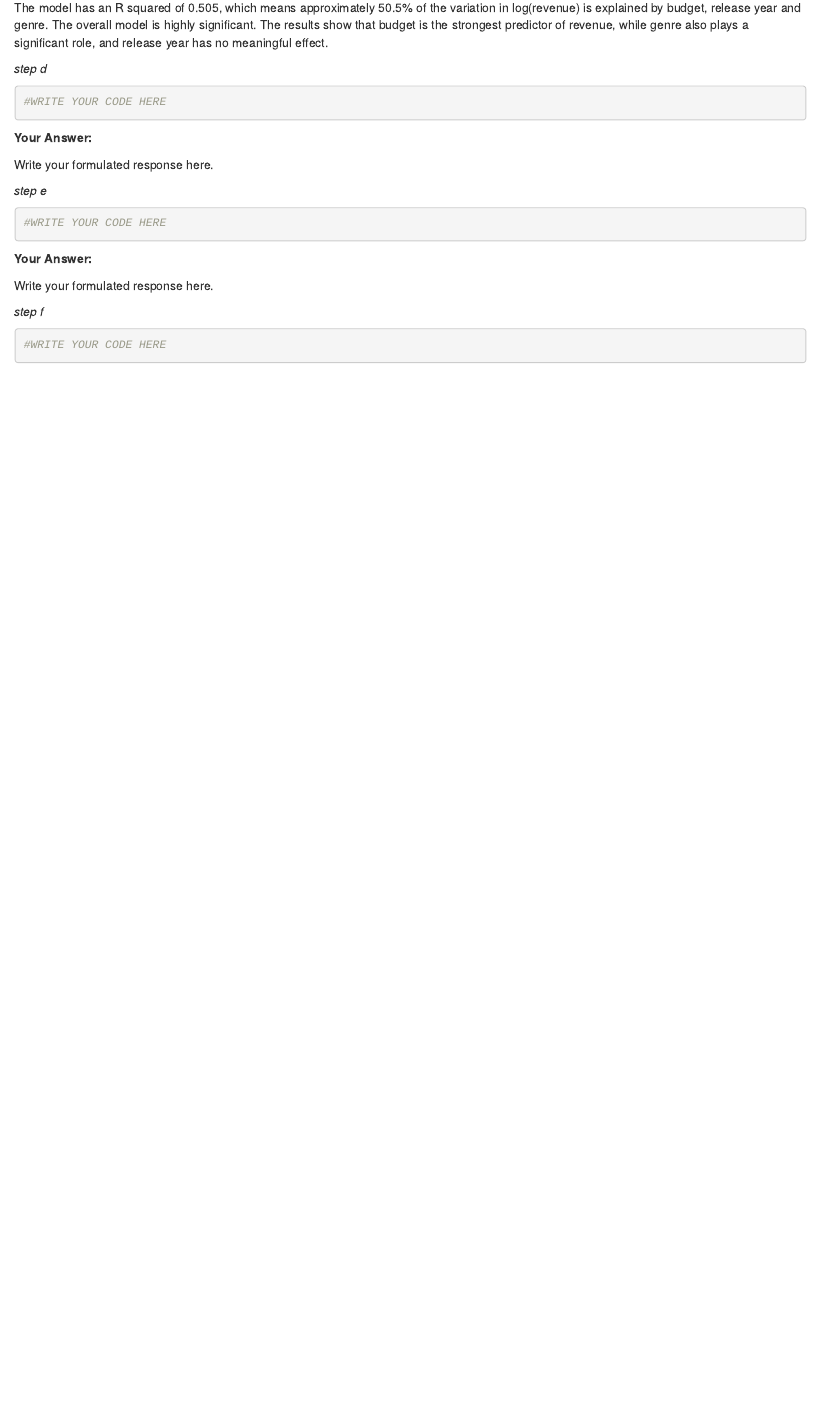
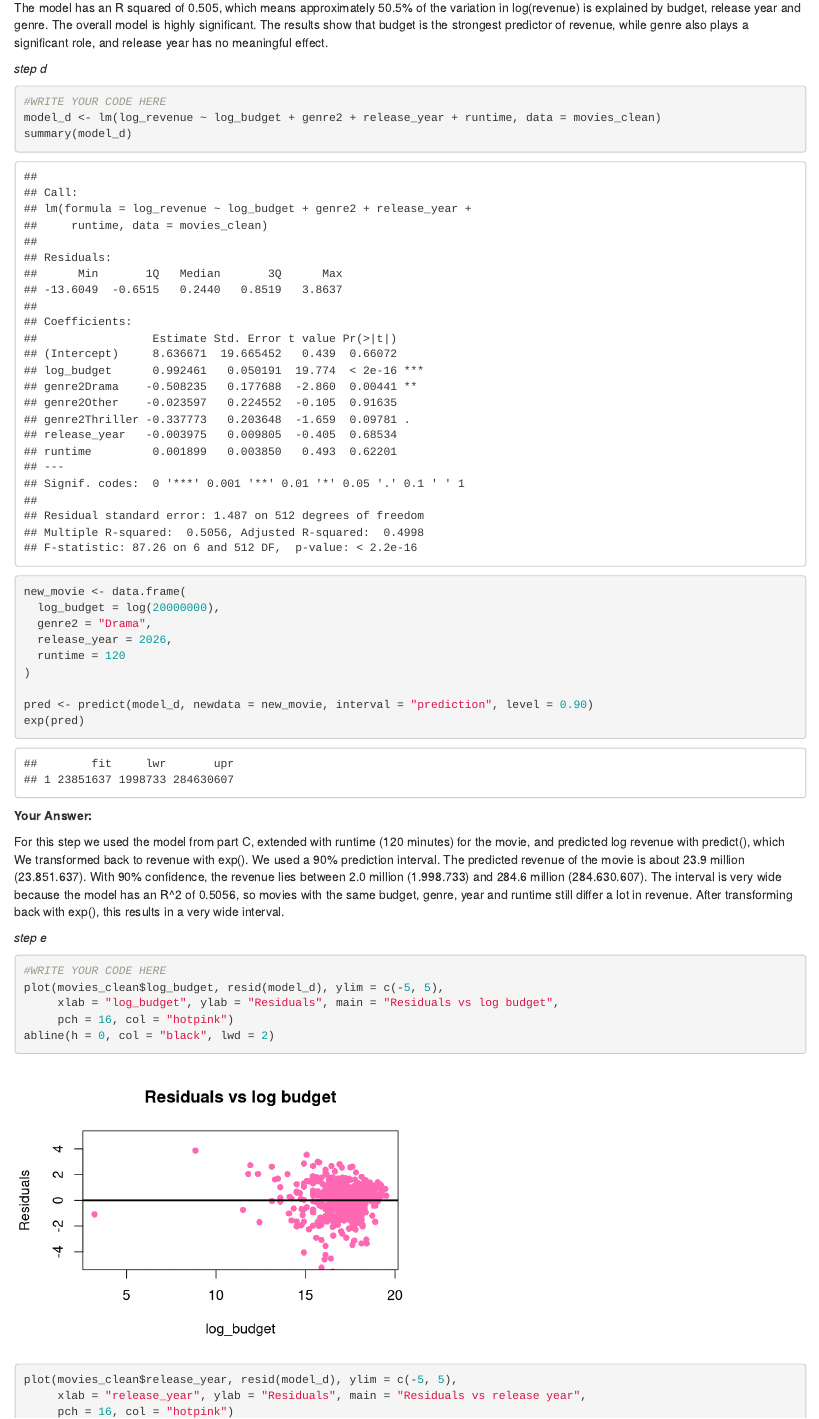
Before and after one commit to Roos-Bakker/QRM, an R Markdown document (Assignment6.Rmd): the page in a window 1100 px wide, from 5910 px down. Rendered offline with R 4.5, knitr and Pandoc, with nearby package versions; some code elsewhere in the file could not run offline.

Commit message:
week 5 d,e,f af

````diff
--- a/Assignment6.Rmd
+++ b/Assignment6.Rmd
@@ -1169,15 +1169,33 @@
 
 ```{r}
 #WRITE YOUR CODE HERE
+model_d <- lm(log_revenue ~ log_budget + genre2 + release_year + runtime, data = movies_clean)
+summary(model_d)
 
+new_movie <- data.frame(
+  log_budget = log(20000000),
+  genre2 = "Drama",
+  release_year = 2026,
+  runtime = 120
+)
+
+pred <- predict(model_d, newdata = new_movie, interval = "prediction", level = 0.90)
+exp(pred)
 ```
 
 **Your Answer:**
 
-Write your formulated response here.
+For this step we used the model from part C, extended with runtime (120 minutes) for the movie, and predicted log revenue with predict(), which We transformed back to revenue with exp(). We used a 90% prediction interval. The predicted revenue of the movie is about 23.9 million (23.851.637). With 90% confidence, the revenue lies between 2.0 million (1.998.733) and 284.6 million (284.630.607). The interval is very wide because the model has an R^2 of 0.5056, so movies with the same budget, genre, year and runtime still differ a lot in revenue. After transforming back with exp(), this results in a very wide interval.
 
 *step e*
 
 ```{r}
 #WRITE YOUR CODE HERE
+plot(movies_clean$log_budget, resid(model_d), ylim = c(-5, 5),
+     xlab = "log_budget", ylab = "Residuals", main = "Residuals vs log budget",
+     pch = 16, col = "hotpink")
+abline(h = 0, col = "black", lwd = 2)
 
+plot(movies_clean$release_year, resid(model_d), ylim = c(-5, 5),
+     xlab = "release_year", ylab = "Residuals", main = "Residuals vs release year",
+     pch = 16, col = "hotpink")
@@ -1185,4 +1214,3 @@
 
 **Your Answer:**
 
-Write your formulated response here.
````
Also changed, not shown: Assignment6.Rmd (21 more changed lines).
